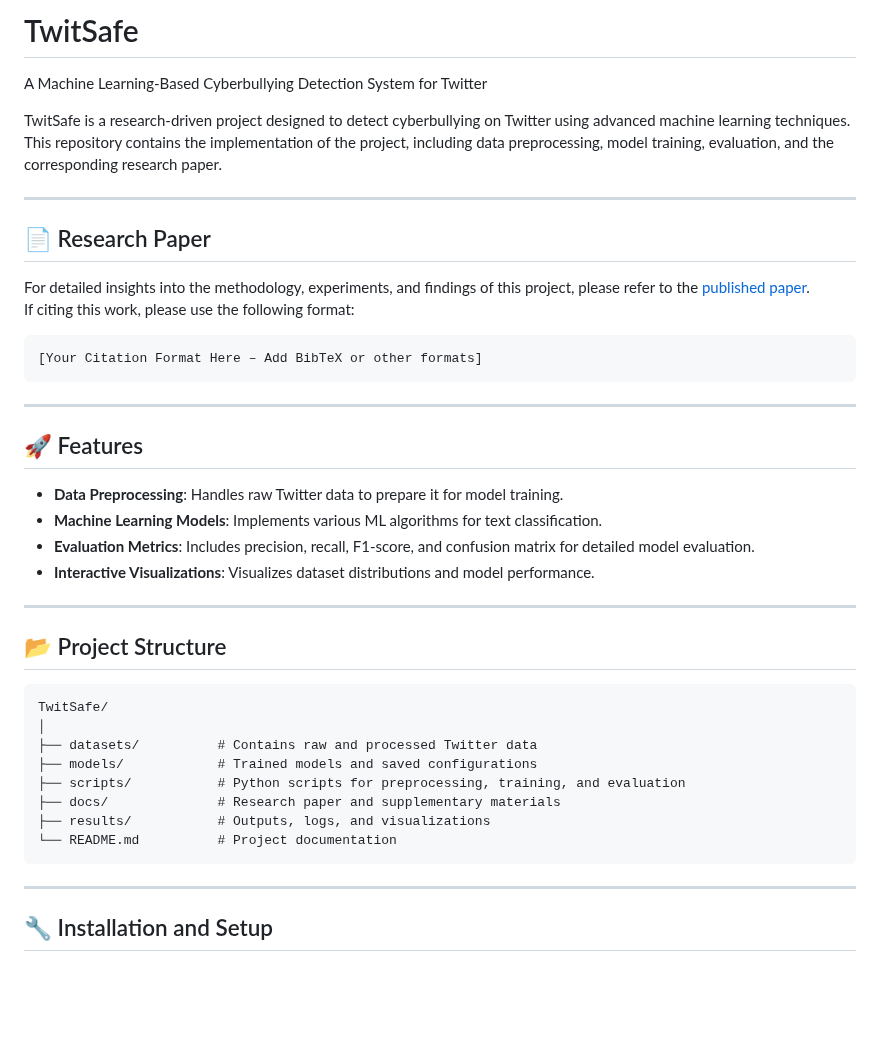
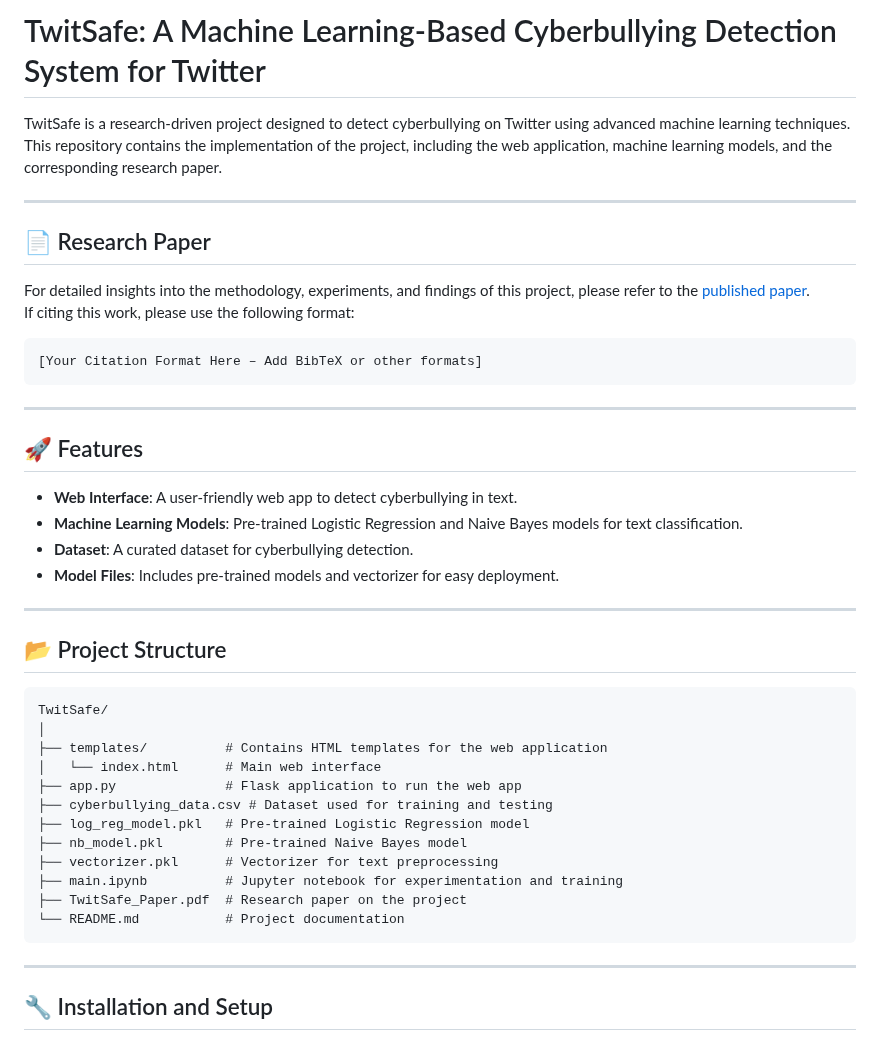
Before and after one commit to reekankshap/TwitSafe, a Markdown page: README.md, the part around one of its changes. Rendered like a GitHub page; blank space fills up the shorter version.

````diff
--- a/README.md
+++ b/README.md
@@ -1,7 +1,6 @@
-# TwitSafe
-A Machine Learning-Based Cyberbullying Detection System for Twitter
+# TwitSafe: A Machine Learning-Based Cyberbullying Detection System for Twitter
 
-TwitSafe is a research-driven project designed to detect cyberbullying on Twitter using advanced machine learning techniques. This repository contains the implementation of the project, including data preprocessing, model training, evaluation, and the corresponding research paper.
+TwitSafe is a research-driven project designed to detect cyberbullying on Twitter using advanced machine learning techniques. This repository contains the implementation of the project, including the web application, machine learning models, and the corresponding research paper.
 
 ---
 
@@ -18,10 +17,10 @@ If citing this work, please use the following format:
 
 ## 🚀 Features
 
-- **Data Preprocessing**: Handles raw Twitter data to prepare it for model training.
-- **Machine Learning Models**: Implements various ML algorithms for text classification.
-- **Evaluation Metrics**: Includes precision, recall, F1-score, and confusion matrix for detailed model evaluation.
-- **Interactive Visualizations**: Visualizes dataset distributions and model performance.
+- **Web Interface**: A user-friendly web app to detect cyberbullying in text.
+- **Machine Learning Models**: Pre-trained Logistic Regression and Naive Bayes models for text classification.
+- **Dataset**: A curated dataset for cyberbullying detection.
+- **Model Files**: Includes pre-trained models and vectorizer for easy deployment.
 
 ---
 
@@ -30,12 +29,16 @@ If citing this work, please use the following format:
 ```
 TwitSafe/
 │
-├── datasets/          # Contains raw and processed Twitter data
-├── models/            # Trained models and saved configurations
-├── scripts/           # Python scripts for preprocessing, training, and evaluation
-├── docs/              # Research paper and supplementary materials
-├── results/           # Outputs, logs, and visualizations
-└── README.md          # Project documentation
+├── templates/          # Contains HTML templates for the web application
+│   └── index.html      # Main web interface
+├── app.py              # Flask application to run the web app
+├── cyberbullying_data.csv # Dataset used for training and testing
+├── log_reg_model.pkl   # Pre-trained Logistic Regression model
+├── nb_model.pkl        # Pre-trained Naive Bayes model
+├── vectorizer.pkl      # Vectorizer for text preprocessing
+├── main.ipynb          # Jupyter notebook for experimentation and training
+├── TwitSafe_Paper.pdf  # Research paper on the project
+└── README.md           # Project documentation
 ```
 
 ---
````
Also changed, not shown: other parts of README.md (+7 -27 lines).
